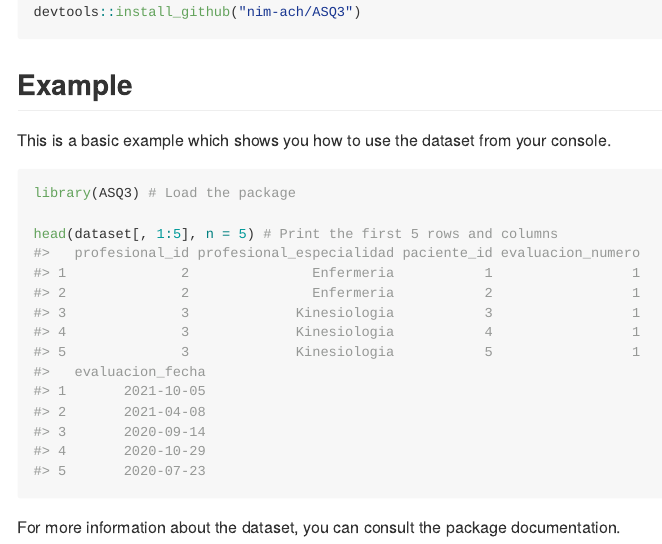
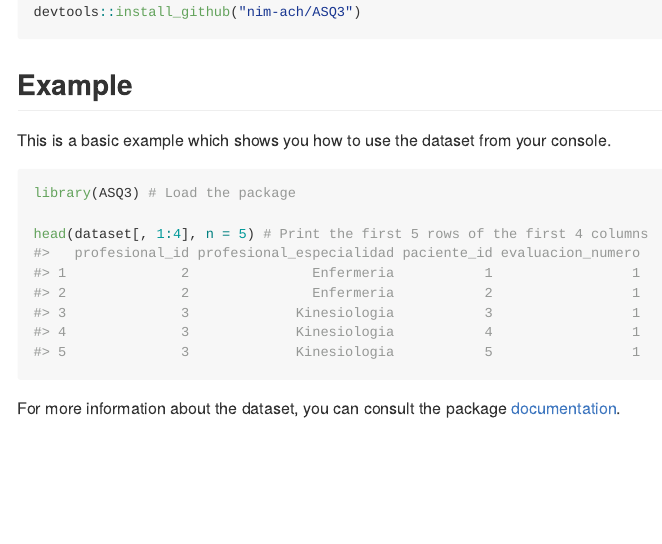
Before and after one commit to nim-ach/ASQ3, an R Markdown document (README.Rmd): the page in a window 1100 px wide, from 390 px down. Rendered offline with R 4.5, knitr and Pandoc, with nearby package versions; badge pictures from the web are left out.

Commit message:
update README
- Only 4 columns in head(dataset)

````diff
--- a/README.Rmd
+++ b/README.Rmd
@@ -40,7 +40,7 @@ This is a basic example which shows you how to use the dataset from your <i clas
 ```{r example}
 library(ASQ3) # Load the package
 
-head(dataset[, 1:5], n = 5) # Print the first 5 rows and columns
+head(dataset[, 1:4], n = 5) # Print the first 5 rows of the first 4 columns
 ```
 
-For more information about the dataset, you can consult the package documentation.
+For more information about the dataset, you can consult the package [documentation](https://nim-ach.github.io/ASQ3/reference/dataset.html).
````
Also changed, not shown: README.md.
